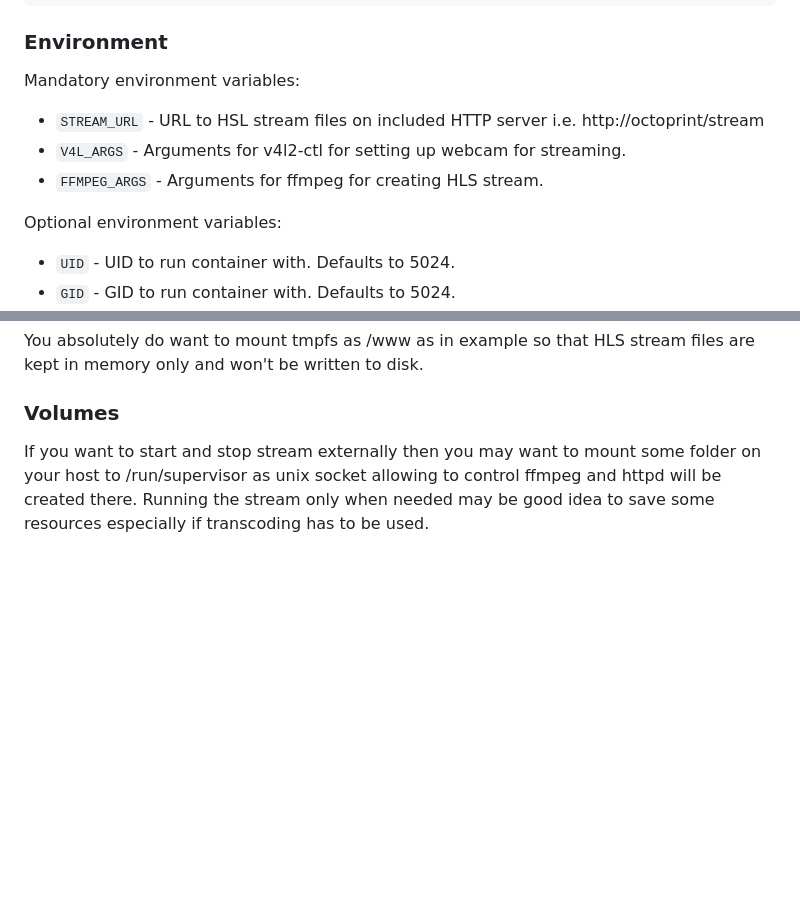
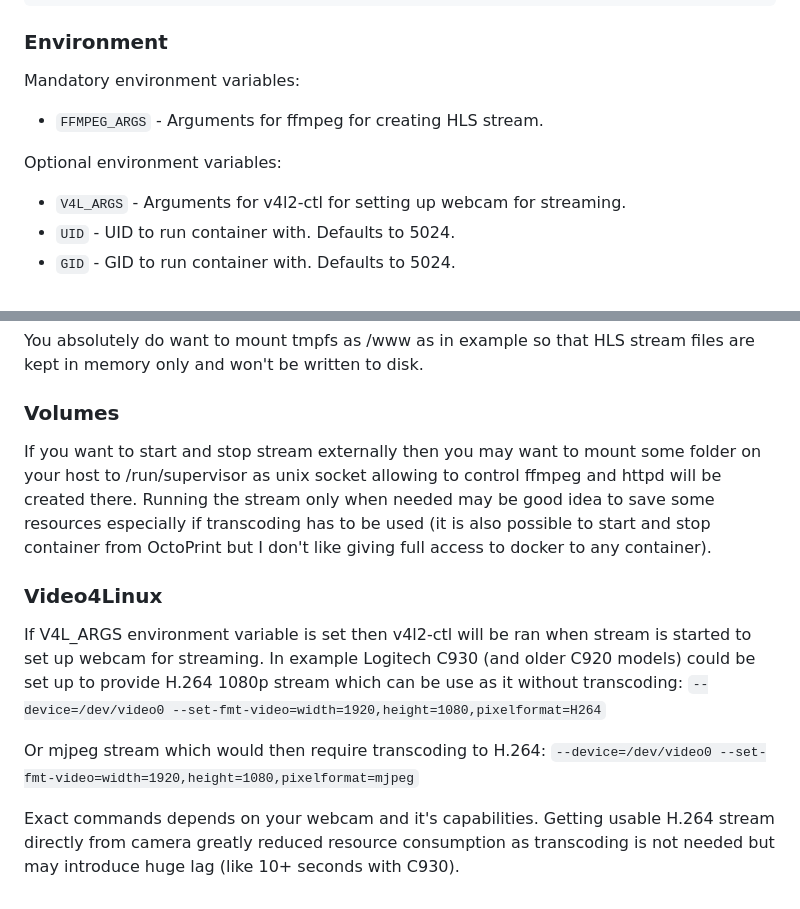
Before and after one commit to jarpatus/docker-octocam, a Markdown page: README.md, 2 parts joined by grey strips. Drawn GitHub-style; blank space fills up the shorter version.

````diff
--- a/README.md
+++ b/README.md
@@ -52,11 +52,10 @@ services:
 
 ### Environment
 Mandatory environment variables:
-* ```STREAM_URL``` - URL to HSL stream files on included HTTP server i.e. http://octoprint/stream
-* ```V4L_ARGS``` - Arguments for v4l2-ctl for setting up webcam for streaming.
 * ```FFMPEG_ARGS``` - Arguments for ffmpeg for creating HLS stream.
 
 Optional environment variables:
+* ```V4L_ARGS``` - Arguments for v4l2-ctl for setting up webcam for streaming.
 * ```UID``` - UID to run container with. Defaults to 5024.
 * ```GID``` - GID to run container with. Defaults to 5024.
 * ```STREAM_DIR``` - Directory to which HLS stream files are placed on included HTTP server. Defautls to /stream.
@@ -69,4 +68,13 @@ Audio and video device files must be made available for the container, typically
 You absolutely do want to mount tmpfs as /www as in example so that HLS stream files are kept in memory only and won't be written to disk.
 
 ### Volumes
-If you want to start and stop stream externally then you may want to mount some folder on your host to /run/supervisor as unix socket allowing to control ffmpeg and httpd will be created there. Running the stream only when needed may be good idea to save some resources especially if transcoding has to be used.
+If you want to start and stop stream externally then you may want to mount some folder on your host to /run/supervisor as unix socket allowing to control ffmpeg and httpd will be created there. Running the stream only when needed may be good idea to save some resources especially if transcoding has to be used (it is also possible to start and stop container from OctoPrint but I don't like giving full access to docker to any container).
+
+### Video4Linux
+If V4L_ARGS environment variable is set then v4l2-ctl will be ran when stream is started to set up webcam for streaming. In example Logitech C930 (and older C920 models) could be set up to provide H.264 1080p stream which can be use as it without transcoding:
+```--device=/dev/video0 --set-fmt-video=width=1920,height=1080,pixelformat=H264```
+
+Or mjpeg stream which would then require transcoding to H.264:
+```--device=/dev/video0 --set-fmt-video=width=1920,height=1080,pixelformat=mjpeg```
+
+Exact commands depends on your webcam and it's capabilities. Getting usable H.264 stream directly from camera greatly reduced resource consumption as transcoding is not needed but may introduce huge lag (like 10+ seconds with C930).
````
